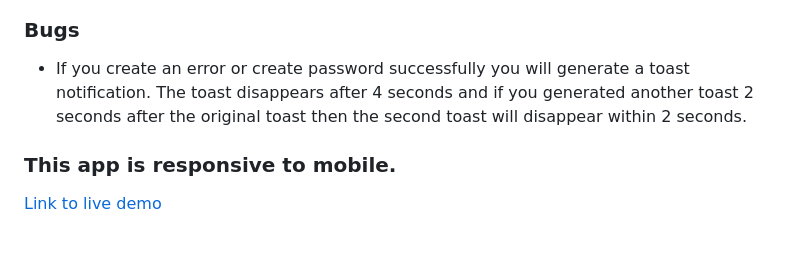
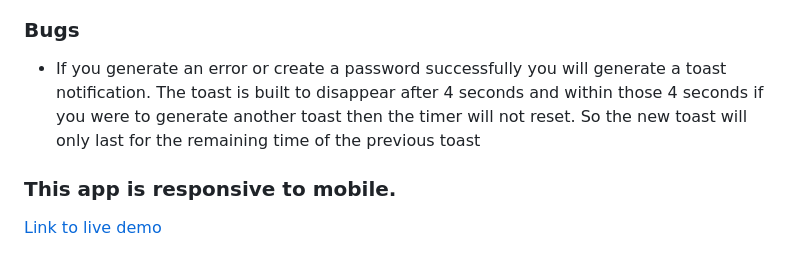
Before and after one commit to jimenez2society/-pwdg-, a Markdown page: README.md, the part around the change. GitHub-like rendering.

Commit message:
fixed some wording in the Bugs section of the README.md file with a better explaination

```diff
--- a/README.md
+++ b/README.md
@@ -252,7 +252,7 @@ Reflect.get(myNewObject,'name')
 
 ### Bugs
 
-- If you create an error or create password successfully you will generate a toast notification. The toast disappears after 4 seconds and if you generated another toast 2 seconds after the original toast then the second toast will disappear within 2 seconds.
+- If you generate an error or create a password successfully you will generate a toast notification. The toast is built to disappear after 4 seconds and within those 4 seconds if you were to generate another toast then the timer will not reset. So the new toast will only last for the remaining time of the previous toast
 
 ### This app is responsive to mobile.
 
```
